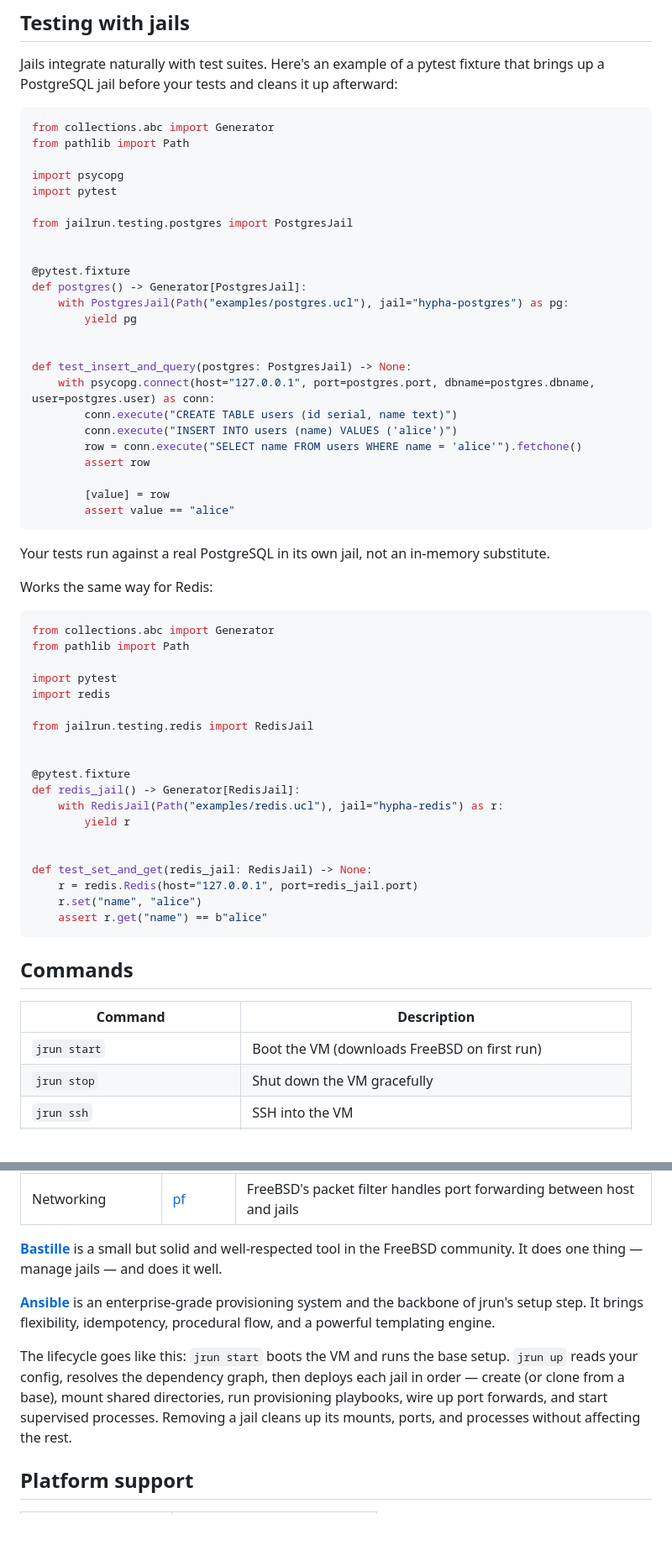
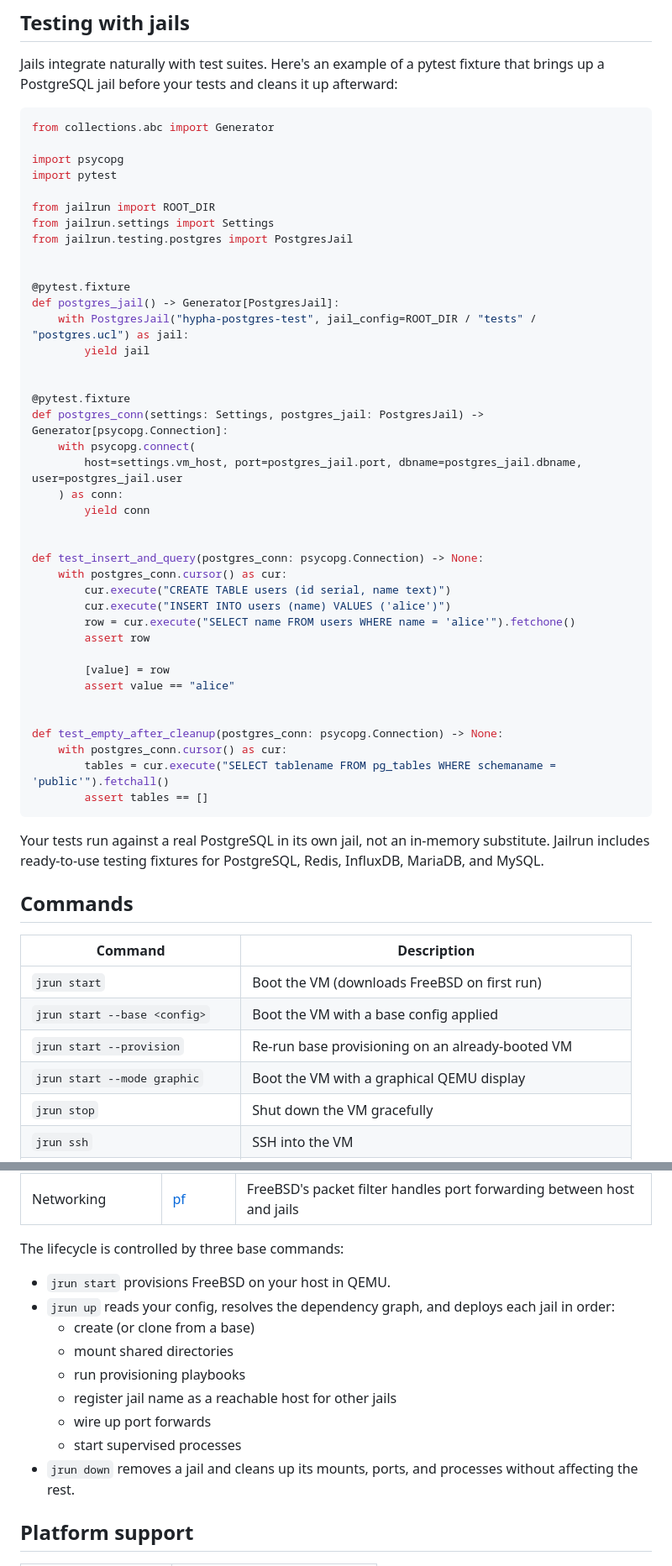
Before and after one commit to hyphatech/jailrun, a Markdown page: README.md, 2 parts joined by grey strips. Shown at 84% size. Rendered like a GitHub page; blank space fills up the shorter version.

Commit message:
Updated and adjusted README

````diff
--- a/README.md
+++ b/README.md
@@ -290,62 +323,56 @@ Jails integrate naturally with test suites. Here's an example of a pytest fixtur
 
 ```python
 from collections.abc import Generator
-from pathlib import Path
 
 import psycopg
 import pytest
 
+from jailrun import ROOT_DIR
+from jailrun.settings import Settings
 from jailrun.testing.postgres import PostgresJail
 
 
 @pytest.fixture
-def postgres() -> Generator[PostgresJail]:
-    with PostgresJail(Path("examples/postgres.ucl"), jail="hypha-postgres") as pg:
-        yield pg
+def postgres_jail() -> Generator[PostgresJail]:
+    with PostgresJail("hypha-postgres-test", jail_config=ROOT_DIR / "tests" / "postgres.ucl") as jail:
+        yield jail
 
 
-def test_insert_and_query(postgres: PostgresJail) -> None:
-    with psycopg.connect(host="127.0.0.1", port=postgres.port, dbname=postgres.dbname, user=postgres.user) as conn:
-        conn.execute("CREATE TABLE users (id serial, name text)")
-        conn.execute("INSERT INTO users (name) VALUES ('alice')")
-        row = conn.execute("SELECT name FROM users WHERE name = 'alice'").fetchone()
+@pytest.fixture
+def postgres_conn(settings: Settings, postgres_jail: PostgresJail) -> Generator[psycopg.Connection]:
+    with psycopg.connect(
+        host=settings.vm_host, port=postgres_jail.port, dbname=postgres_jail.dbname, user=postgres_jail.user
+    ) as conn:
+        yield conn
+
+
+def test_insert_and_query(postgres_conn: psycopg.Connection) -> None:
+    with postgres_conn.cursor() as cur:
+        cur.execute("CREATE TABLE users (id serial, name text)")
+        cur.execute("INSERT INTO users (name) VALUES ('alice')")
+        row = cur.execute("SELECT name FROM users WHERE name = 'alice'").fetchone()
         assert row
 
         [value] = row
         assert value == "alice"
+
+
+def test_empty_after_cleanup(postgres_conn: psycopg.Connection) -> None:
+    with postgres_conn.cursor() as cur:
+        tables = cur.execute("SELECT tablename FROM pg_tables WHERE schemaname = 'public'").fetchall()
+        assert tables == []
 ```
 
-Your tests run against a real PostgreSQL in its own jail, not an in-memory substitute.
-
-Works the same way for Redis:
-
-```python
-from collections.abc import Generator
-from pathlib import Path
-
-import pytest
-import redis
-
-from jailrun.testing.redis import RedisJail
-
-
-@pytest.fixture
-def redis_jail() -> Generator[RedisJail]:
-    with RedisJail(Path("examples/redis.ucl"), jail="hypha-redis") as r:
-        yield r
-
-
-def test_set_and_get(redis_jail: RedisJail) -> None:
-    r = redis.Redis(host="127.0.0.1", port=redis_jail.port)
-    r.set("name", "alice")
-    assert r.get("name") == b"alice"
-```
+Your tests run against a real PostgreSQL in its own jail, not an in-memory substitute. Jailrun includes ready-to-use testing fixtures for PostgreSQL, Redis, InfluxDB, MariaDB, and MySQL.
 
 ## Commands
 
 | Command | Description |
 |---------|-------------|
 | `jrun start` | Boot the VM (downloads FreeBSD on first run) |
+| `jrun start --base <config>` | Boot the VM with a base config applied |
+| `jrun start --provision` | Re-run base provisioning on an already-booted VM |
+| `jrun start --mode graphic` | Boot the VM with a graphical QEMU display |
 | `jrun stop` | Shut down the VM gracefully |
 | `jrun ssh` | SSH into the VM |
 | `jrun ssh <name>` | SSH directly into a jail |
@@ -472,11 +499,17 @@ jrun wires together a set of proven, focused tools — each chosen for a reason.
 | Filesystem | [ZFS](https://docs.freebsd.org/en/books/handbook/zfs/) + [9p](https://wiki.qemu.org/Documentation/9p) | Instant jail clones via ZFS snapshots; host directory sharing via 9p |
 | Networking | [pf](https://docs.freebsd.org/en/books/handbook/firewalls/#firewalls-pf) | FreeBSD's packet filter handles port forwarding between host and jails |
 
-**[Bastille](https://bastillebsd.org/)** is a small but solid and well-respected tool in the FreeBSD community. It does one thing — manage jails — and does it well.
+The lifecycle is controlled by three base commands:
 
-**[Ansible](https://docs.ansible.com/)** is an enterprise-grade provisioning system and the backbone of jrun's setup step. It brings flexibility, idempotency, procedural flow, and a powerful templating engine.
-
-The lifecycle goes like this: `jrun start` boots the VM and runs the base setup. `jrun up` reads your config, resolves the dependency graph, then deploys each jail in order — create (or clone from a base), mount shared directories, run provisioning playbooks, wire up port forwards, and start supervised processes. Removing a jail cleans up its mounts, ports, and processes without affecting the rest.
+- `jrun start` provisions FreeBSD on your host in QEMU.
+- `jrun up` reads your config, resolves the dependency graph, and deploys each jail in order:
+  - create (or clone from a base)
+  - mount shared directories
+  - run provisioning playbooks
+  - register jail name as a reachable host for other jails
+  - wire up port forwards
+  - start supervised processes
+- `jrun down` removes a jail and cleans up its mounts, ports, and processes without affecting the rest.
 
 ## Platform support
 
````
Also changed, not shown: other parts of README.md (+54 -21 lines).
